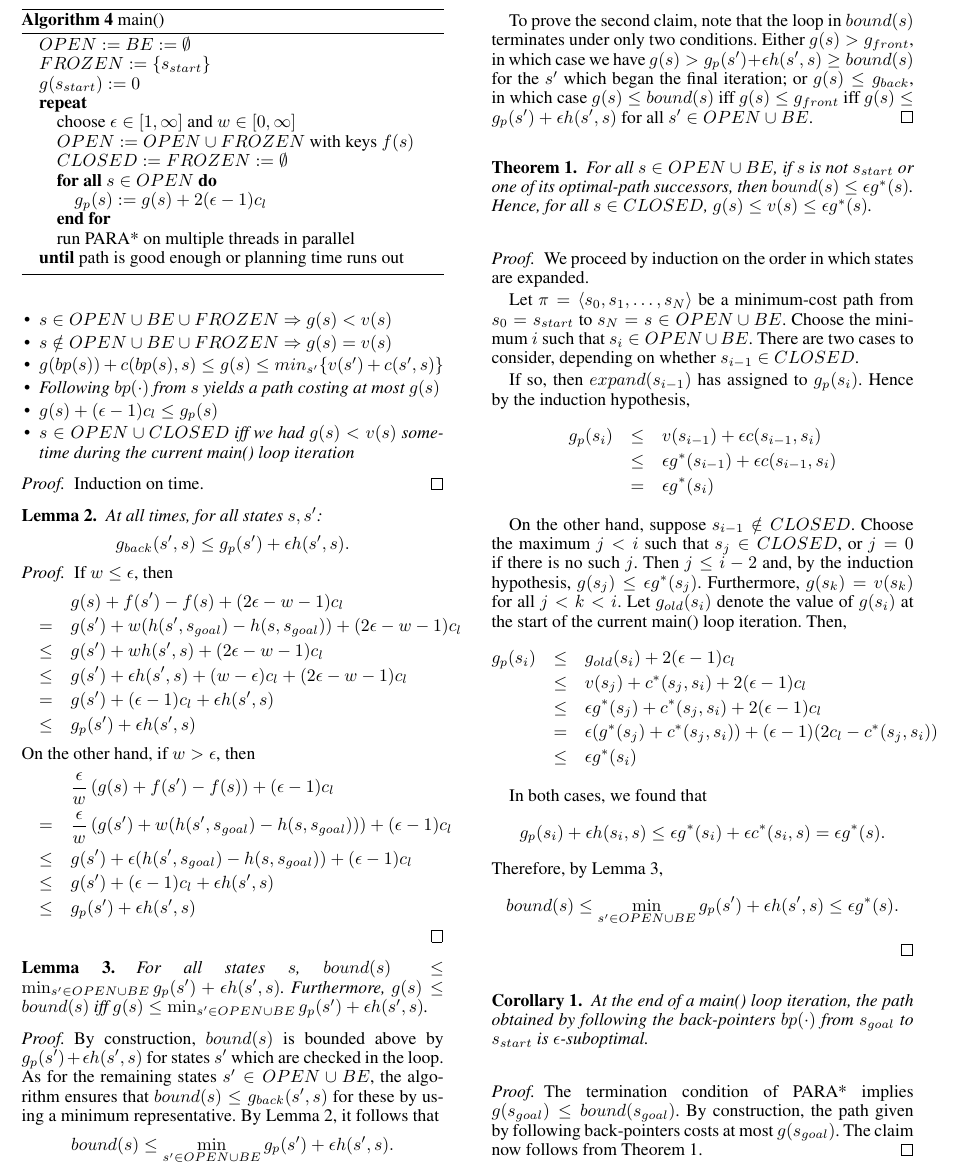
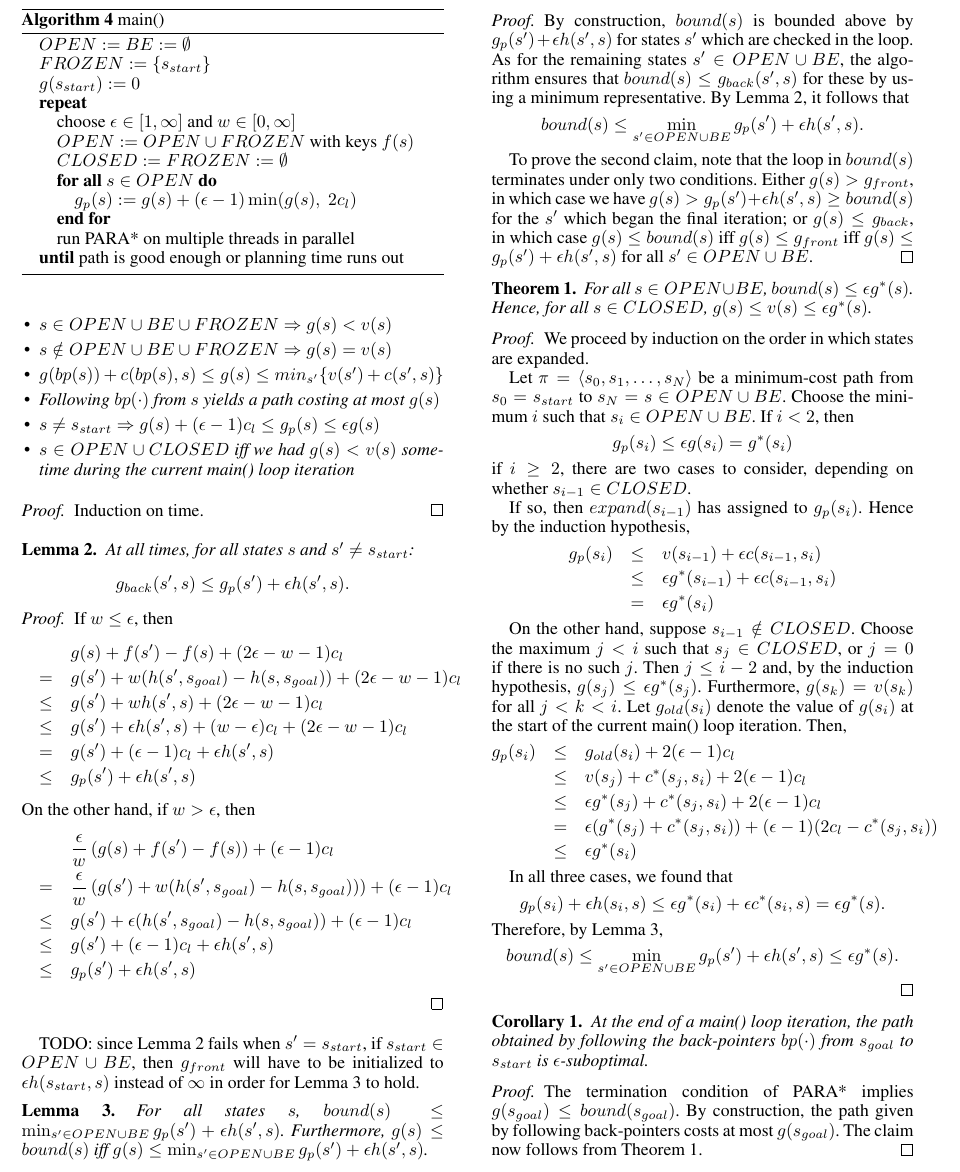
Before and after one commit to EbTech/PAPA, a LaTeX paper (AAAI_AuthorKit/PAPA.tex): part of page 2 of 3, cut so that both start at the same text. Compiled offline with pdfLaTeX.

Commit message:
near-start edge cases...

```diff
--- a/AAAI_AuthorKit/PAPA.tex
+++ b/AAAI_AuthorKit/PAPA.tex
@@ -131,7 +131,7 @@ PARA* is an anytime parallel heuristic search algorithm based on ARA* and PA*SE,
 \STATE $OPEN := OPEN \cup FROZEN$ with keys $f(s)$
 \STATE $CLOSED := FROZEN := \emptyset$
 \FORALL{$s\in OPEN$}
-\STATE $g_p(s) := g(s) + 2(\epsilon-1)c_l$
+\STATE $g_p(s) := g(s) + (\epsilon-1)\min(g(s),\;2c_l)$
 \ENDFOR
 \STATE run PARA* on multiple threads in parallel
 \UNTIL{path is good enough or planning time runs out}
@@ -150,7 +150,7 @@ At all times, the following invariants hold:
 \item $s\notin OPEN\cup BE\cup FROZEN \Rightarrow g(s) = v(s)$
 \item $g(bp(s)) + c(bp(s),s) \le g(s) \le min_{s'}\{v(s') + c(s',s)\}$
 \item Following $bp(\cdot)$ from $s$ yields a path costing at most $g(s)$
-\item $g(s) + (\epsilon-1)c_l \le g_p(s)$
+\item $s\ne s_{start} \Rightarrow g(s) + (\epsilon-1)c_l \le g_p(s) \le \epsilon g(s)$
 \item $s\in OPEN\cup CLOSED$ iff we had $g(s)<v(s)$ sometime during the current main() loop iteration
 \end{itemize}
 \end{lemma}
@@ -161,7 +161,7 @@ Induction on time.
 
 \begin{lemma}
 \label{lem:indep}
-At all times, for all states $s,s'$:
+At all times, for all states $s$ and $s'\ne s_{start}$:
 \[g_{back}(s',s) \le g_p(s') + \epsilon h(s',s).\]
 \end{lemma}
 
@@ -185,6 +185,8 @@ On the other hand, if $w > \epsilon$, then
 \end{eqnarray*}
 \end{proof}
 
+TODO: since Lemma \ref{lem:indep} fails when $s'=s_{start}$, if $s_{start} \in OPEN\cup BE$, then $g_{front}$ will have to be initialized to $\epsilon h(s_{start},s)$ instead of $\infty$ in order for Lemma \ref{lem:bound} to hold.
+
 \begin{lemma}
 \label{lem:bound}
 For all states $s$, $bound(s) \le \min_{s'\in OPEN \cup BE} g_p(s') + \epsilon h(s',s)$. Furthermore, $g(s) \le bound(s)$ iff $g(s) \le \min_{s'\in OPEN \cup BE} g_p(s') + \epsilon h(s',s)$.
@@ -199,14 +201,15 @@ To prove the second claim, note that the loop in $bound(s)$ terminates under onl
 
 \begin{thm}
 \label{thm:subopt}
-For all $s\in OPEN\cup BE$, if $s$ is not $s_{start}$ or one of its optimal-path successors, then $bound(s) \le \epsilon g^*(s)$. Hence, for all $s\in CLOSED$, $g(s) \le v(s) \le \epsilon g^*(s)$.
+For all $s\in OPEN\cup BE$, $bound(s) \le \epsilon g^*(s)$. Hence, for all $s\in CLOSED$, $g(s) \le v(s) \le \epsilon g^*(s)$.
 \end{thm}
 
 \begin{proof}
 We proceed by induction on the order in which states are expanded.
 
-Let $\pi = \langle s_0,s_1,\ldots,s_N \rangle$ be a minimum-cost path from $s_0 = s_{start}$ to $s_N = s\in OPEN\cup BE$. Choose the minimum $i$ such that $s_i\in OPEN\cup BE$.
-There are two cases to consider, depending on whether $s_{i-1}\in CLOSED$.
+Let $\pi = \langle s_0,s_1,\ldots,s_N \rangle$ be a minimum-cost path from $s_0 = s_{start}$ to $s_N = s\in OPEN\cup BE$. Choose the minimum $i$ such that $s_i\in OPEN\cup BE$. If $i < 2$, then
+\[g_p(s_i) \le \epsilon g(s_i) = g^*(s_i)\]
+if $i \ge 2$, there are two cases to consider, depending on whether $s_{i-1}\in CLOSED$.
 
 If so, then $expand(s_{i-1})$ has assigned to $g_p(s_i)$. Hence by the induction hypothesis,
 \begin{eqnarray*}
@@ -224,7 +227,7 @@ g_p(s_i) &\le& g_{old}(s_i) + 2(\epsilon-1)c_l
 \\&\le& \epsilon g^*(s_i)
 \end{eqnarray*}
 
-In both cases, we found that
+In all three cases, we found that
 \[g_p(s_i) + \epsilon h(s_i,s) \le \epsilon g^*(s_i) + \epsilon c^*(s_i,s) = \epsilon g^*(s).\]
 Therefore, by Lemma \ref{lem:bound},
 \[bound(s) \le \min_{s' \in OPEN \cup BE} g_p(s') + \epsilon h(s',s) \le \epsilon g^*(s).\]
```
Also changed, not shown: AAAI_AuthorKit/PAPA.pdf, AAAI_AuthorKit/PAPA.tex (2 more changed lines).
